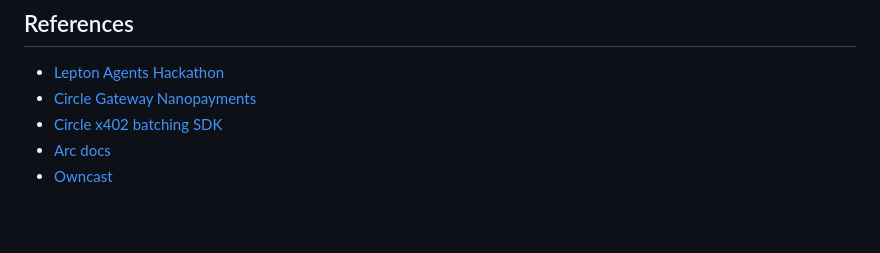
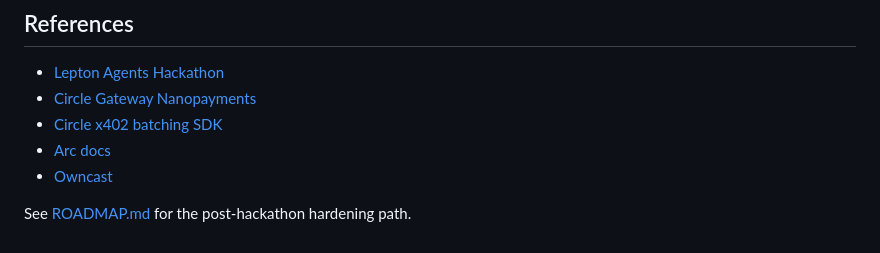
Before and after one commit to blessingmwiti/owncast-micropayment-sidecar, a Markdown page: README.md, the part around the change. Drawn GitHub-style; blank space fills up the shorter version.

Commit message:
Add post-hackathon roadmap

```diff
--- a/README.md
+++ b/README.md
@@ -146,3 +146,5 @@ The demo should be designed so it can harden into a real product:
 - [Circle x402 batching SDK](https://developers.circle.com/gateway/nanopayments/references/sdk)
 - [Arc docs](https://docs.arc.network)
 - [Owncast](https://owncast.online/)
+
+See [ROADMAP.md](./ROADMAP.md) for the post-hackathon hardening path.
```
Also changed, not shown: ROADMAP.md (added, +47 -0 lines), TRACKER.md (+1 -1 lines).
